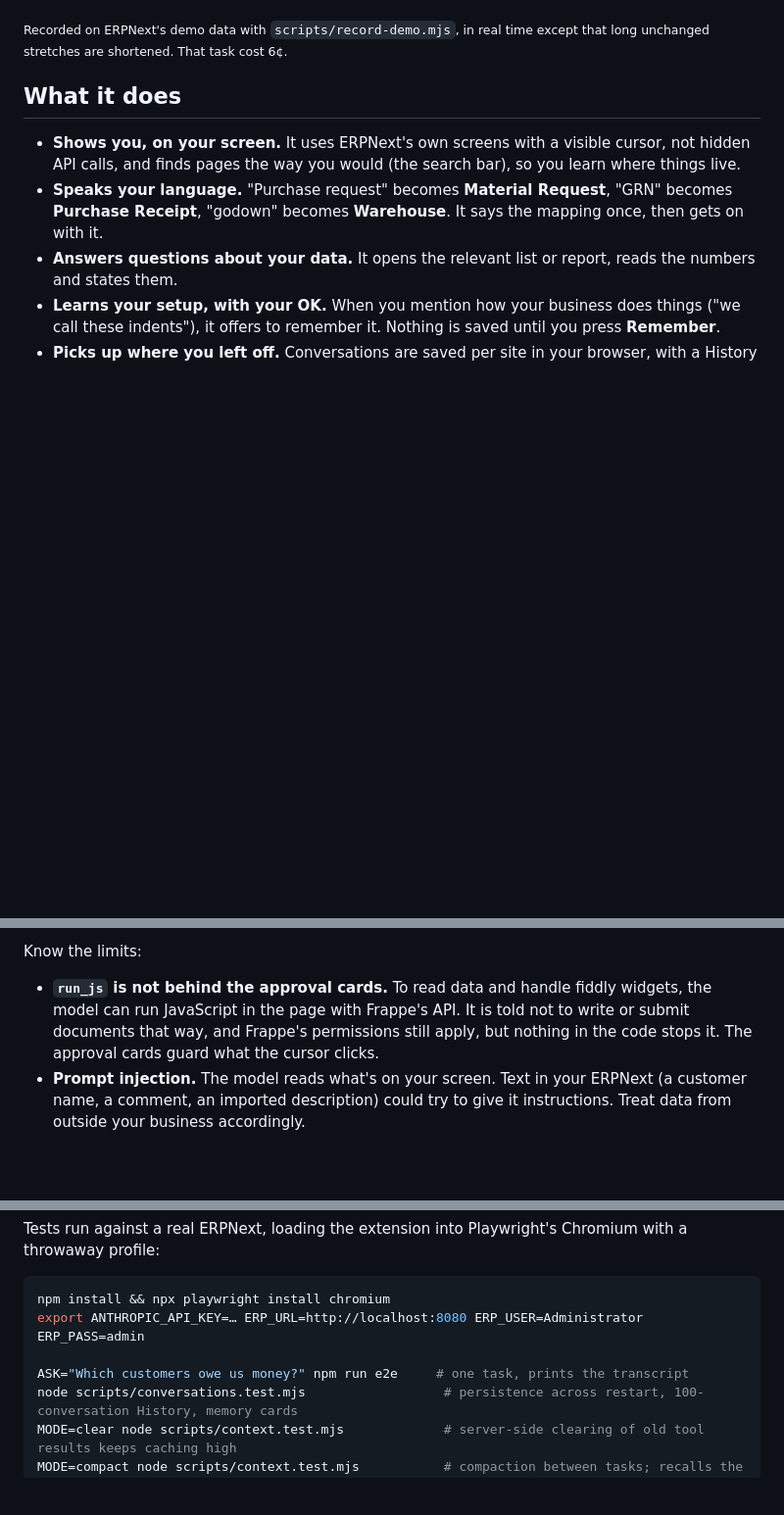
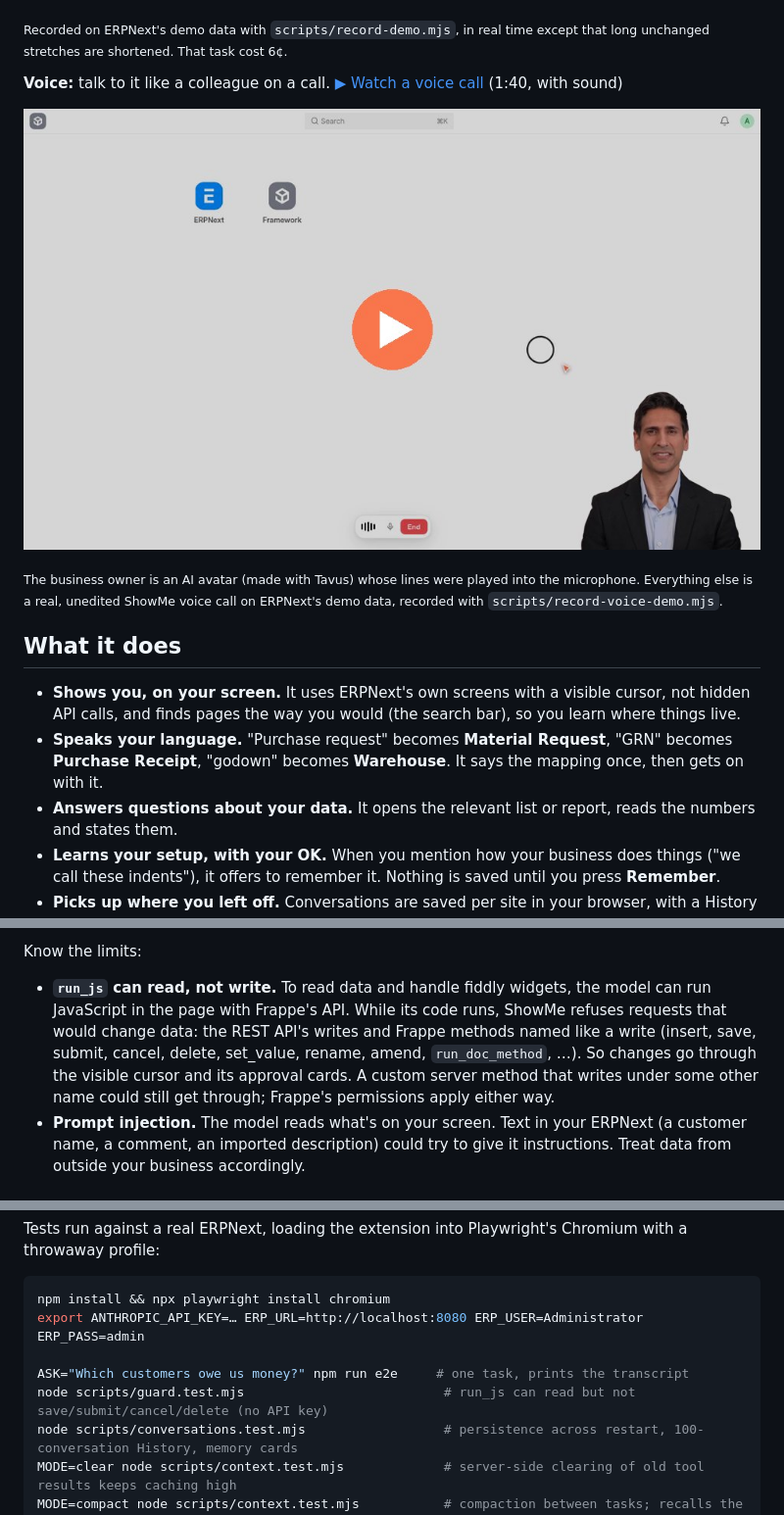
Before and after one commit to CratorAI/showme-erpnext, a Markdown page: README.md, 3 parts joined by grey strips. Shown at 98% size. Rendered like a GitHub page; pictures changed too: docs/voice-demo.jpg (added); blank space fills up the shorter version.

```diff
--- a/README.md
+++ b/README.md
@@ -15,6 +15,13 @@ localhost) without installing anything on the server, and runs on **your own API
 ![ShowMe raising a purchase request in ERPNext: the user asks in plain words, ShowMe maps it to a Material Request, opens it through search, fills the item, quantity, date and warehouse with a visible cursor, and saves a draft](docs/demo.gif)
 
 <sub>Recorded on ERPNext's demo data with `scripts/record-demo.mjs`, in real time except that long unchanged stretches are shortened. That task cost 6¢.</sub>
+
+**Voice:** talk to it like a colleague on a call. [▶ Watch a voice call](docs/voice-demo.mp4) (1:40, with sound)
+
+[![A business owner asks ShowMe, out loud, where their customers are and to add a new one; ShowMe answers by voice and does it on screen](docs/voice-demo.jpg)](docs/voice-demo.mp4)
+
+<sub>The business owner is an AI avatar (made with Tavus) whose lines were played into the microphone. Everything
+else is a real, unedited ShowMe voice call on ERPNext's demo data, recorded with `scripts/record-voice-demo.mjs`.</sub>
 
 ## What it does
 
@@ -99,9 +106,11 @@ your site first, or log in as a user whose roles match what you want it to be ab
 
 Know the limits:
 
-- **`run_js` is not behind the approval cards.** To read data and handle fiddly widgets, the model can run
-  JavaScript in the page with Frappe's API. It is told not to write or submit documents that way, and Frappe's
-  permissions still apply, but nothing in the code stops it. The approval cards guard what the cursor clicks.
+- **`run_js` can read, not write.** To read data and handle fiddly widgets, the model can run JavaScript in the
+  page with Frappe's API. While its code runs, ShowMe refuses requests that would change data: the REST API's
+  writes and Frappe methods named like a write (insert, save, submit, cancel, delete, set_value, rename, amend,
+  `run_doc_method`, …). So changes go through the visible cursor and its approval cards. A custom server method
+  that writes under some other name could still get through; Frappe's permissions apply either way.
 - **Prompt injection.** The model reads what's on your screen. Text in your ERPNext (a customer name, a comment, an
   imported description) could try to give it instructions. Treat data from outside your business accordingly.
 
@@ -155,6 +164,7 @@ npm install && npx playwright install chromium
 export ANTHROPIC_API_KEY=… ERP_URL=http://localhost:8080 ERP_USER=Administrator ERP_PASS=admin
 
 ASK="Which customers owe us money?" npm run e2e     # one task, prints the transcript
+node scripts/guard.test.mjs                          # run_js can read but not save/submit/cancel/delete (no API key)
 node scripts/conversations.test.mjs                  # persistence across restart, 100-conversation History, memory cards
 MODE=clear node scripts/context.test.mjs             # server-side clearing of old tool results keeps caching high
 MODE=compact node scripts/context.test.mjs           # compaction between tasks; recalls the first request verbatim
```
Also changed, not shown: 7 other files.
